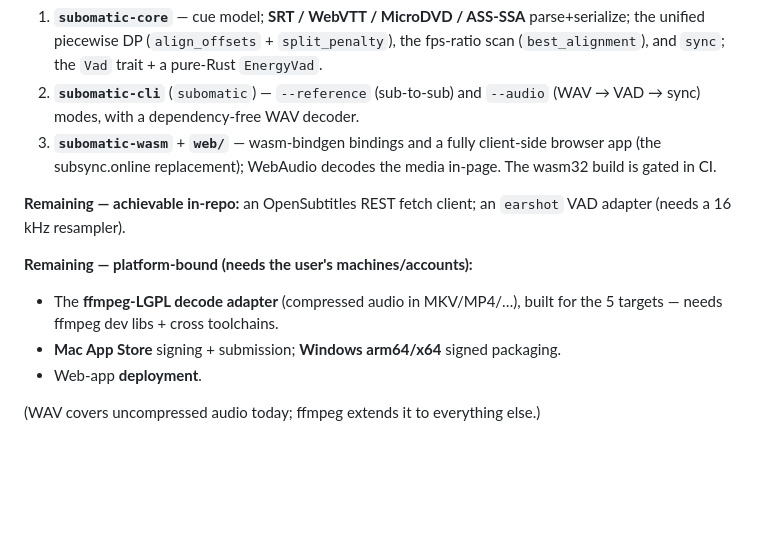
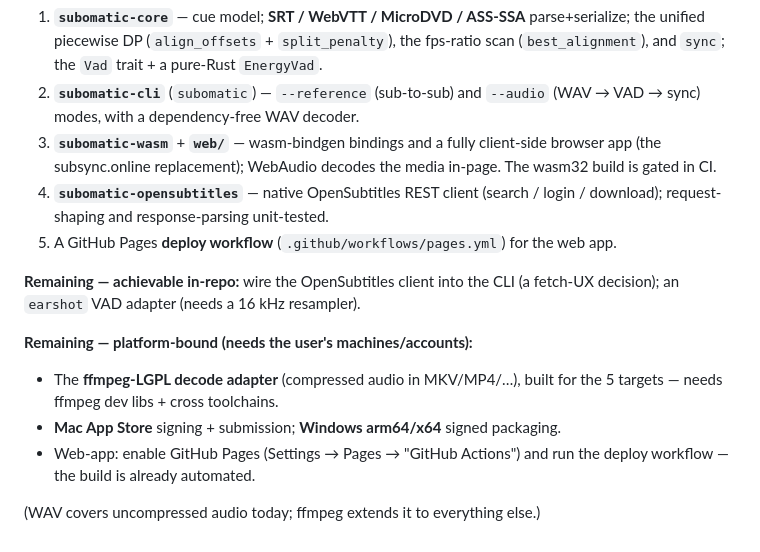
Before and after one commit to subomatic/subomatic, a Markdown page: DESIGN.md, the part around the change. Rendered like a GitHub page; blank space fills up the shorter version.

Commit message:
DESIGN: mark OpenSubtitles client + Pages workflow done

```diff
--- a/DESIGN.md
+++ b/DESIGN.md
@@ -118,14 +118,18 @@ One unified dynamic program, not separate alass/ffsubsync engines.
 3. **`subomatic-wasm`** + **`web/`** — wasm-bindgen bindings and a fully
    client-side browser app (the subsync.online replacement); WebAudio decodes the
    media in-page. The wasm32 build is gated in CI.
+4. **`subomatic-opensubtitles`** — native OpenSubtitles REST client (search /
+   login / download); request-shaping and response-parsing unit-tested.
+5. A GitHub Pages **deploy workflow** (`.github/workflows/pages.yml`) for the web app.
 
-**Remaining — achievable in-repo:** an OpenSubtitles REST fetch client; an
-`earshot` VAD adapter (needs a 16 kHz resampler).
+**Remaining — achievable in-repo:** wire the OpenSubtitles client into the CLI
+(a fetch-UX decision); an `earshot` VAD adapter (needs a 16 kHz resampler).
 
 **Remaining — platform-bound (needs the user's machines/accounts):**
 - The **ffmpeg-LGPL decode adapter** (compressed audio in MKV/MP4/…), built for
   the 5 targets — needs ffmpeg dev libs + cross toolchains.
 - **Mac App Store** signing + submission; **Windows arm64/x64** signed packaging.
-- Web-app **deployment**.
+- Web-app: enable GitHub Pages (Settings → Pages → "GitHub Actions") and run the
+  deploy workflow — the build is already automated.
 
 (WAV covers uncompressed audio today; ffmpeg extends it to everything else.)
```
